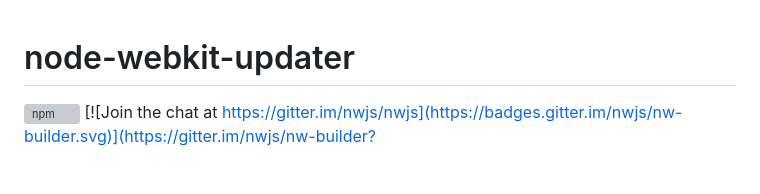
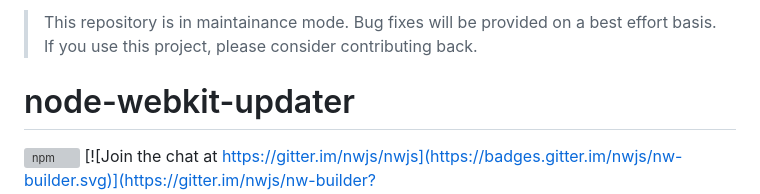
Before and after one commit to nwutils/nw-updater, a Markdown page: README.md, the part around the change. GitHub-like rendering; blank space fills up the shorter version; grey boxes are pictures that could not be loaded.

Commit message:
docs: add maintainance mode note

```diff
--- a/README.md
+++ b/README.md
@@ -1,3 +1,5 @@
+> This repository is in maintainance mode. Bug fixes will be provided on a best effort basis. If you use this project, please consider contributing back.
+
 # node-webkit-updater
 
 [![npm](https://img.shields.io/npm/v/node-webkit-updater.svg?style=flat)](https://www.npmjs.com/package/node-webkit-updater)
```
